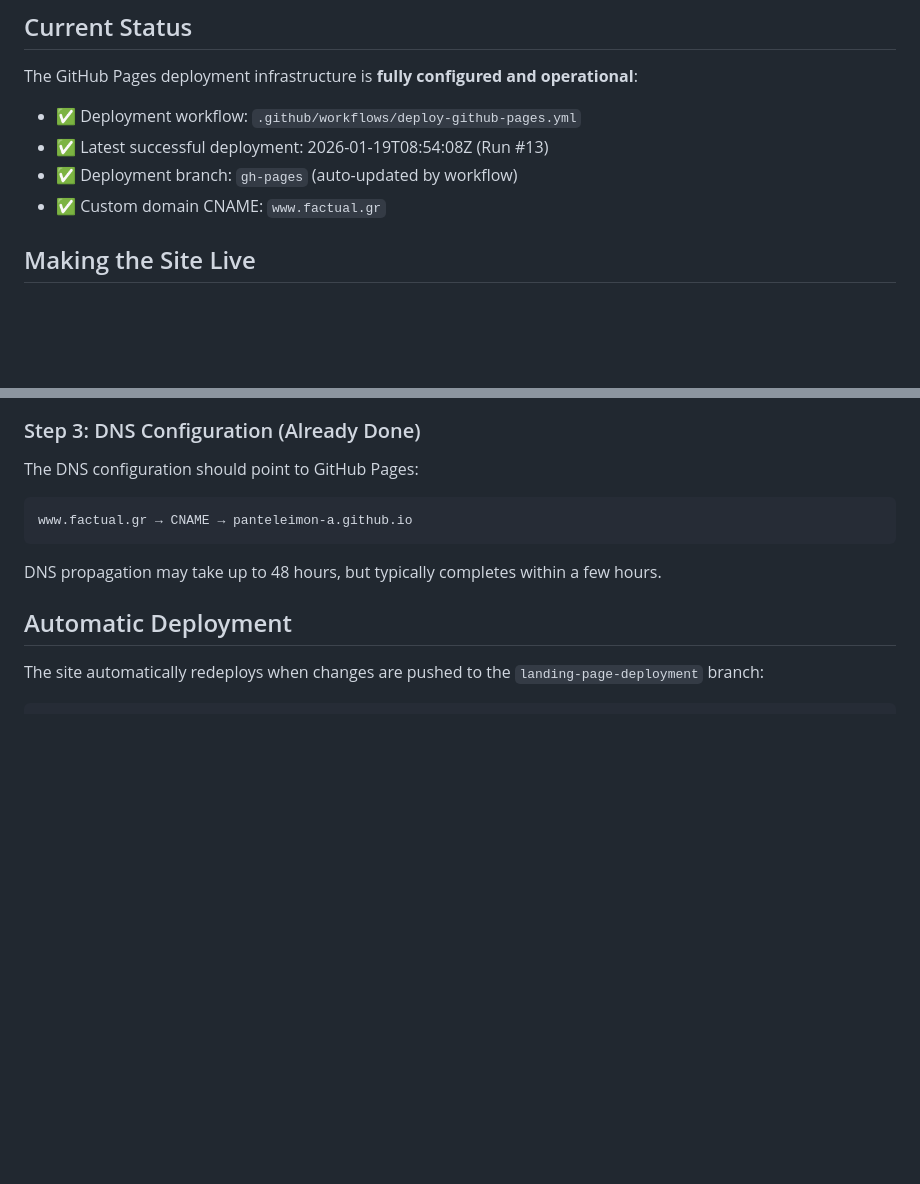
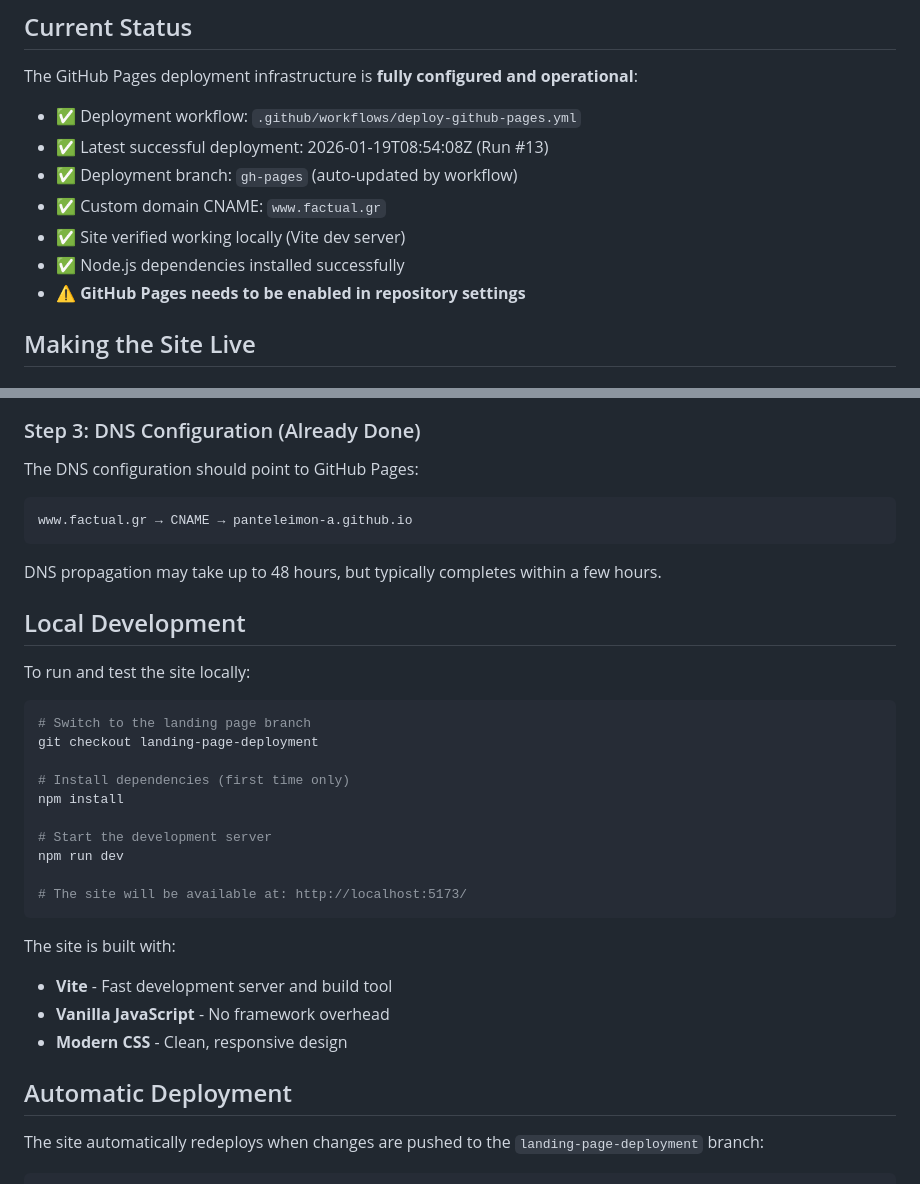
Before and after one commit to panteleimon-a/factual, a Markdown page: DEPLOYMENT_GUIDE.md, 2 parts joined by grey strips. Drawn GitHub-style; blank space fills up the shorter version.

Commit message:
Verify site functionality and update deployment guide
Co-authored-by: panteleimon-a <74241318+panteleimon-a@users.noreply.github.com>

````diff
--- a/DEPLOYMENT_GUIDE.md
+++ b/DEPLOYMENT_GUIDE.md
@@ -8,6 +8,9 @@ The GitHub Pages deployment infrastructure is **fully configured and operational
 - ✅ Latest successful deployment: 2026-01-19T08:54:08Z (Run #13)
 - ✅ Deployment branch: `gh-pages` (auto-updated by workflow)
 - ✅ Custom domain CNAME: `www.factual.gr`
+- ✅ Site verified working locally (Vite dev server)
+- ✅ Node.js dependencies installed successfully
+- ⚠️ **GitHub Pages needs to be enabled in repository settings**
 
 ## Making the Site Live
 
@@ -39,6 +42,28 @@ www.factual.gr → CNAME → panteleimon-a.github.io
 ```
 
 DNS propagation may take up to 48 hours, but typically completes within a few hours.
+
+## Local Development
+
+To run and test the site locally:
+
+```bash
+# Switch to the landing page branch
+git checkout landing-page-deployment
+
+# Install dependencies (first time only)
+npm install
+
+# Start the development server
+npm run dev
+
+# The site will be available at: http://localhost:5173/
+```
+
+The site is built with:
+- **Vite** - Fast development server and build tool
+- **Vanilla JavaScript** - No framework overhead
+- **Modern CSS** - Clean, responsive design
 
 ## Automatic Deployment
 
````
